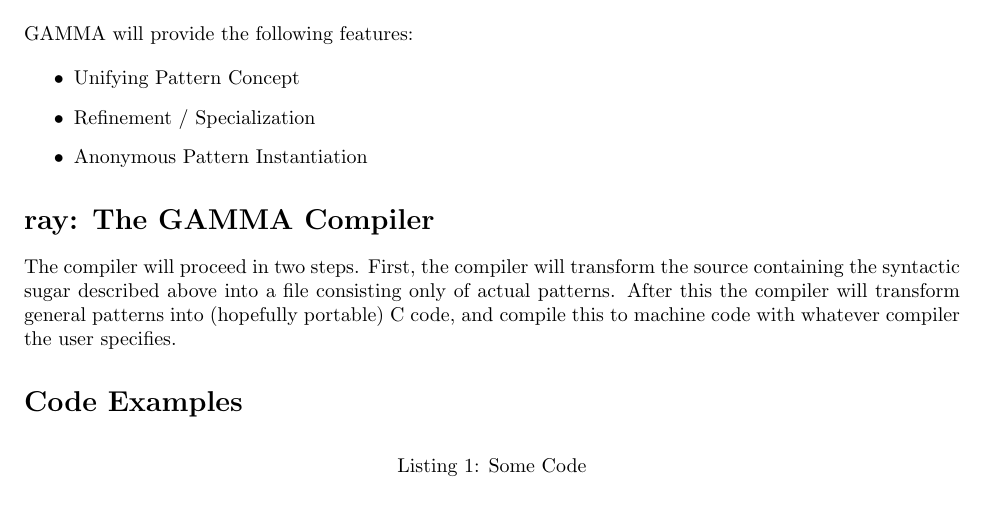
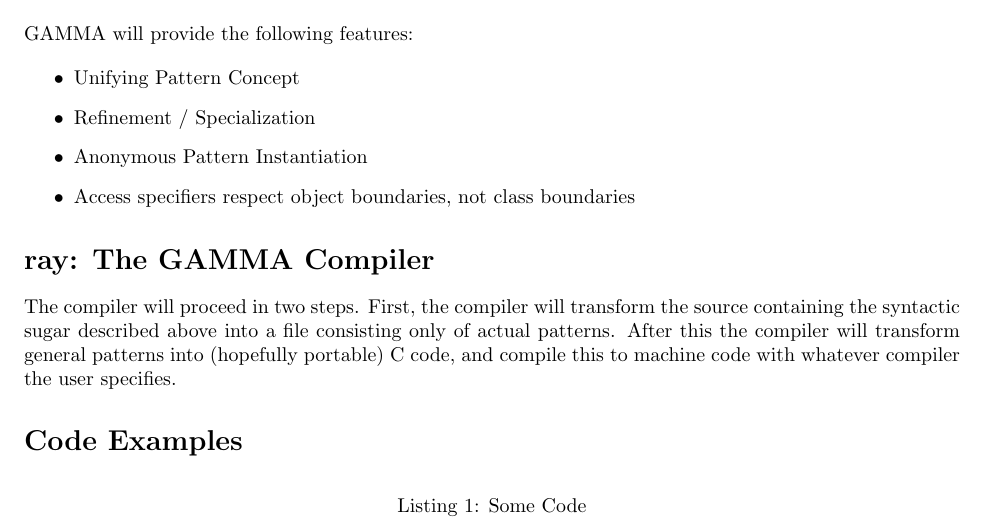
Before and after one commit to areom/Gamma-Ray, a LaTeX document (Proposal.tex): part of page 2 of 2, cut so that both start at the same text. Compiled offline with pdfLaTeX.

Commit message:
Added a new feature.

```diff
--- a/Proposal.tex
+++ b/Proposal.tex
@@ -91,6 +91,7 @@ as we develop the language specification.
 \item Unifying Pattern Concept
 \item Refinement / Specialization
 \item Anonymous Pattern Instantiation
+\item Access specifiers respect object boundaries, not class boundaries
 \end{itemize}
 
 \section*{\Compiler{}: The \Lang{} Compiler}
```
